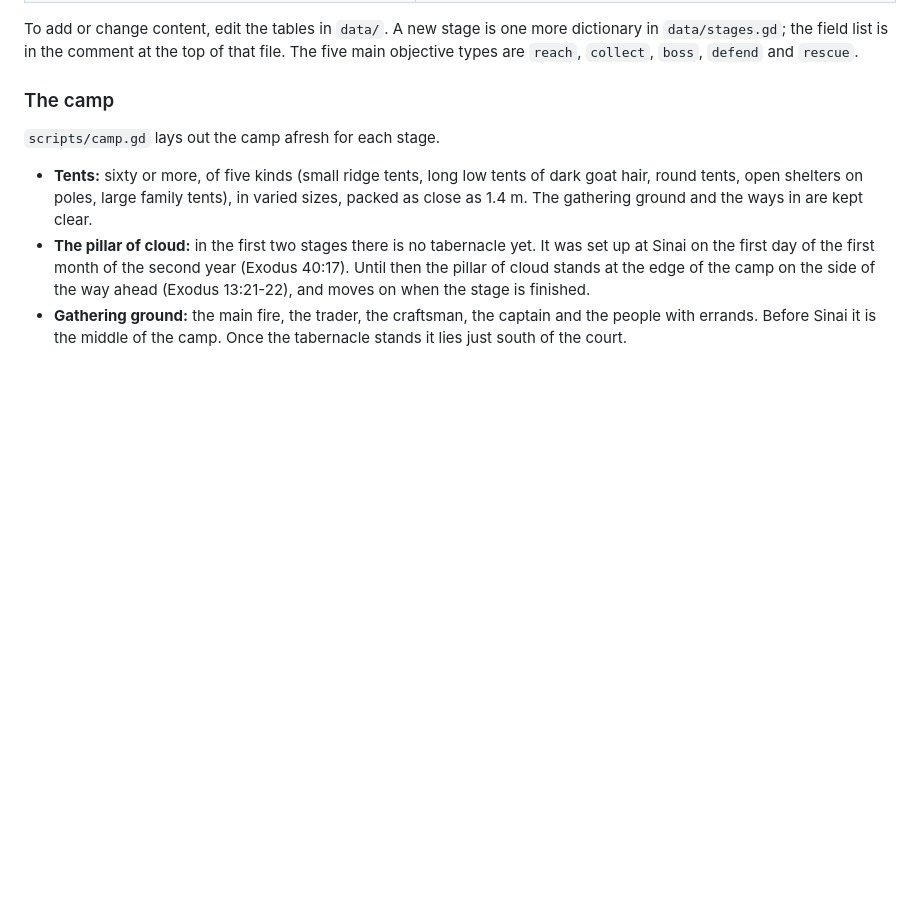
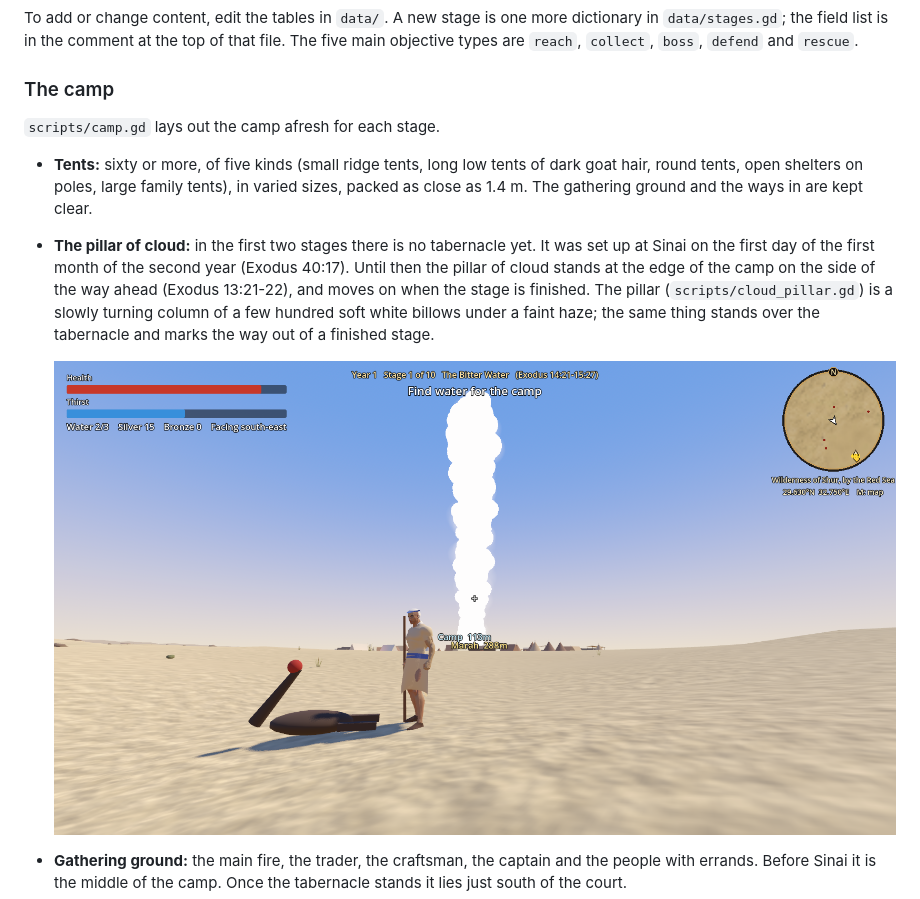
Before and after one commit to TurkishP/in_the_wilderness, a Markdown page: README.md, the part around the change. Drawn GitHub-style; pictures changed too: screenshots/pillar_of_cloud.png (added); blank space fills up the shorter version.

Commit message:
Make the pillar of cloud a billowing column
The pillar is now a few hundred soft white balls of varied size, widening
with height to a rounded head and turning slowly in three groups, under a faint
haze of round sprites. The same pillar stands by the camp before Sinai, over
the tabernacle afterwards, and marks the way out of a finished stage.

Adds a screenshot of it beyond the first camp.

```diff
--- a/README.md
+++ b/README.md
@@ -144,7 +144,12 @@ objective types are `reach`, `collect`, `boss`, `defend` and `rescue`.
 - **The pillar of cloud:** in the first two stages there is no tabernacle yet. It was set up
   at Sinai on the first day of the first month of the second year (Exodus 40:17). Until then
   the pillar of cloud stands at the edge of the camp on the side of the way ahead
-  (Exodus 13:21-22), and moves on when the stage is finished.
+  (Exodus 13:21-22), and moves on when the stage is finished. The pillar
+  (`scripts/cloud_pillar.gd`) is a slowly turning column of a few hundred soft white billows
+  under a faint haze; the same thing stands over the tabernacle and marks the way out of a
+  finished stage.
+
+  ![The pillar of cloud beyond the first camp](screenshots/pillar_of_cloud.png)
 - **Gathering ground:** the main fire, the trader, the craftsman, the captain and the people
   with errands. Before Sinai it is the middle of the camp. Once the tabernacle stands it lies
   just south of the court.
```
Also changed, not shown: 4 other files.
